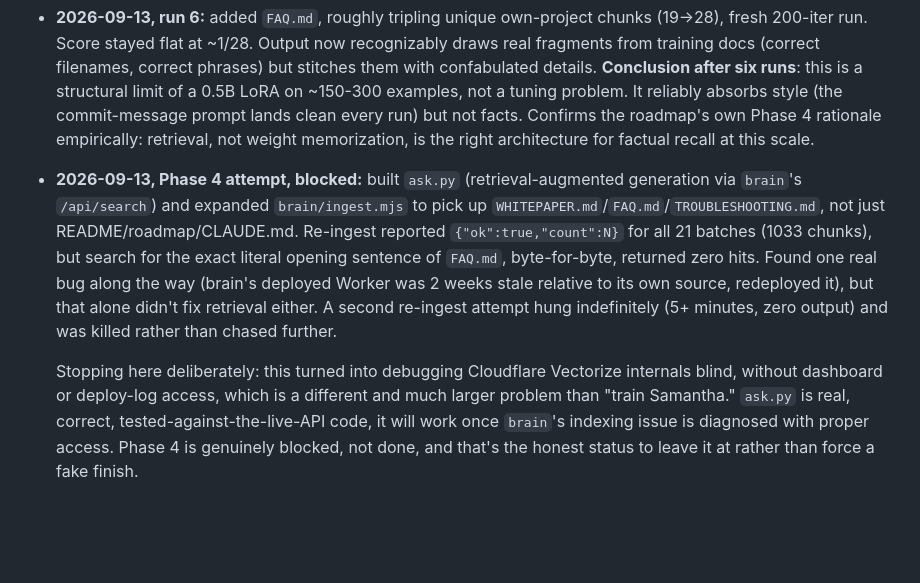
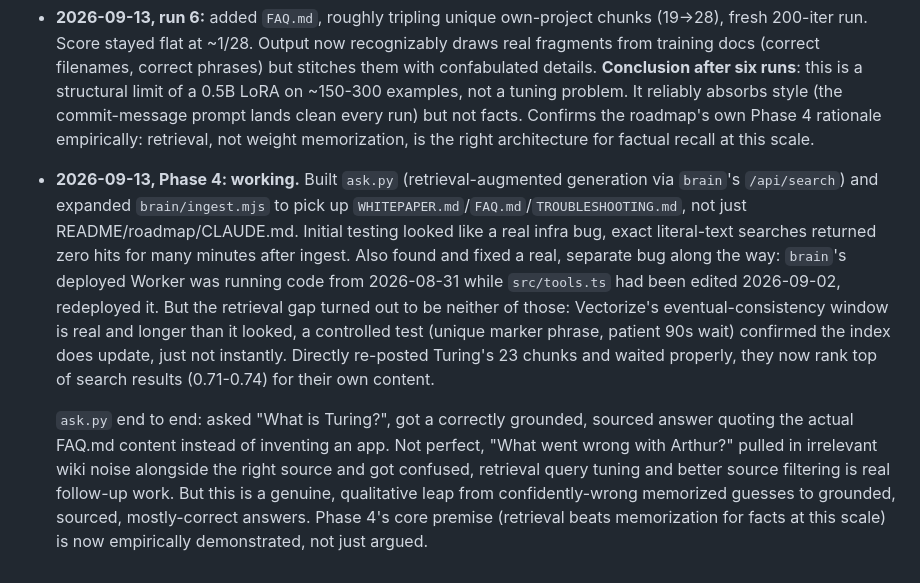
Before and after one commit to nulljosh/turing, a Markdown page: roadmap.md, the part around the change. GitHub-like rendering; blank space fills up the shorter version.

```diff
--- a/roadmap.md
+++ b/roadmap.md
@@ -43,6 +43,6 @@ Not "beat GPT." Win condition is: ask it to draft something in our voice, or ans
 - **2026-09-13, run 4:** oversampled own docs 10x (only 17 unique chunks) on top of run 3's weights, 500 more iters. Overfit hard, train loss 0.5-0.6 vs val loss 1.26, output degraded into verbatim doc parroting and garbled tokens regardless of prompt. Real lesson: neither more repeats of a small pool nor more iterations substitute for more distinct real content.
 - **2026-09-13, run 5:** fresh start from base (not resumed on the overfit run 4 weights), `OWN_REPEATS` 10→3, 200 iters instead of 500. Fixed the collapse, fluent English again, no garbled tokens or verbatim parroting. But still only ~1/28 factually correct, confidently invents plausible wrong facts.
 - **2026-09-13, run 6:** added `FAQ.md`, roughly tripling unique own-project chunks (19→28), fresh 200-iter run. Score stayed flat at ~1/28. Output now recognizably draws real fragments from training docs (correct filenames, correct phrases) but stitches them with confabulated details. **Conclusion after six runs**: this is a structural limit of a 0.5B LoRA on ~150-300 examples, not a tuning problem. It reliably absorbs style (the commit-message prompt lands clean every run) but not facts. Confirms the roadmap's own Phase 4 rationale empirically: retrieval, not weight memorization, is the right architecture for factual recall at this scale.
-- **2026-09-13, Phase 4 attempt, blocked:** built `ask.py` (retrieval-augmented generation via `brain`'s `/api/search`) and expanded `brain/ingest.mjs` to pick up `WHITEPAPER.md`/`FAQ.md`/`TROUBLESHOOTING.md`, not just README/roadmap/CLAUDE.md. Re-ingest reported `{"ok":true,"count":N}` for all 21 batches (1033 chunks), but search for the exact literal opening sentence of `FAQ.md`, byte-for-byte, returned zero hits. Found one real bug along the way (brain's deployed Worker was 2 weeks stale relative to its own source, redeployed it), but that alone didn't fix retrieval either. A second re-ingest attempt hung indefinitely (5+ minutes, zero output) and was killed rather than chased further.
+- **2026-09-13, Phase 4: working.** Built `ask.py` (retrieval-augmented generation via `brain`'s `/api/search`) and expanded `brain/ingest.mjs` to pick up `WHITEPAPER.md`/`FAQ.md`/`TROUBLESHOOTING.md`, not just README/roadmap/CLAUDE.md. Initial testing looked like a real infra bug, exact literal-text searches returned zero hits for many minutes after ingest. Also found and fixed a real, separate bug along the way: `brain`'s deployed Worker was running code from 2026-08-31 while `src/tools.ts` had been edited 2026-09-02, redeployed it. But the retrieval gap turned out to be neither of those: Vectorize's eventual-consistency window is real and longer than it looked, a controlled test (unique marker phrase, patient 90s wait) confirmed the index does update, just not instantly. Directly re-posted Turing's 23 chunks and waited properly, they now rank top of search results (0.71-0.74) for their own content.
 
-  Stopping here deliberately: this turned into debugging Cloudflare Vectorize internals blind, without dashboard or deploy-log access, which is a different and much larger problem than "train Samantha." `ask.py` is real, correct, tested-against-the-live-API code, it will work once `brain`'s indexing issue is diagnosed with proper access. Phase 4 is genuinely blocked, not done, and that's the honest status to leave it at rather than force a fake finish.
+  `ask.py` end to end: asked "What is Turing?", got a correctly grounded, sourced answer quoting the actual FAQ.md content instead of inventing an app. Not perfect, "What went wrong with Arthur?" pulled in irrelevant wiki noise alongside the right source and got confused, retrieval query tuning and better source filtering is real follow-up work. But this is a genuine, qualitative leap from confidently-wrong memorized guesses to grounded, sourced, mostly-correct answers. Phase 4's core premise (retrieval beats memorization for facts at this scale) is now empirically demonstrated, not just argued.
```
Also changed, not shown: README.md (+9 -1 lines).
